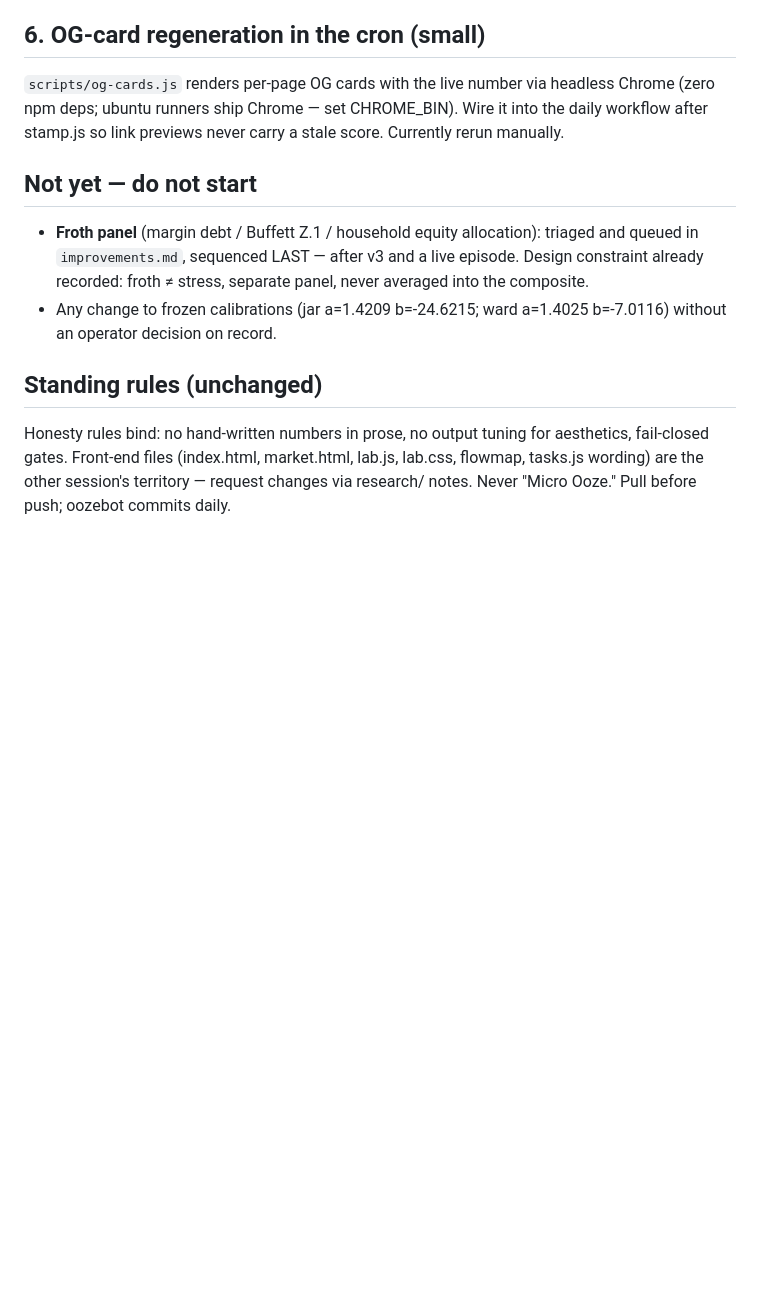
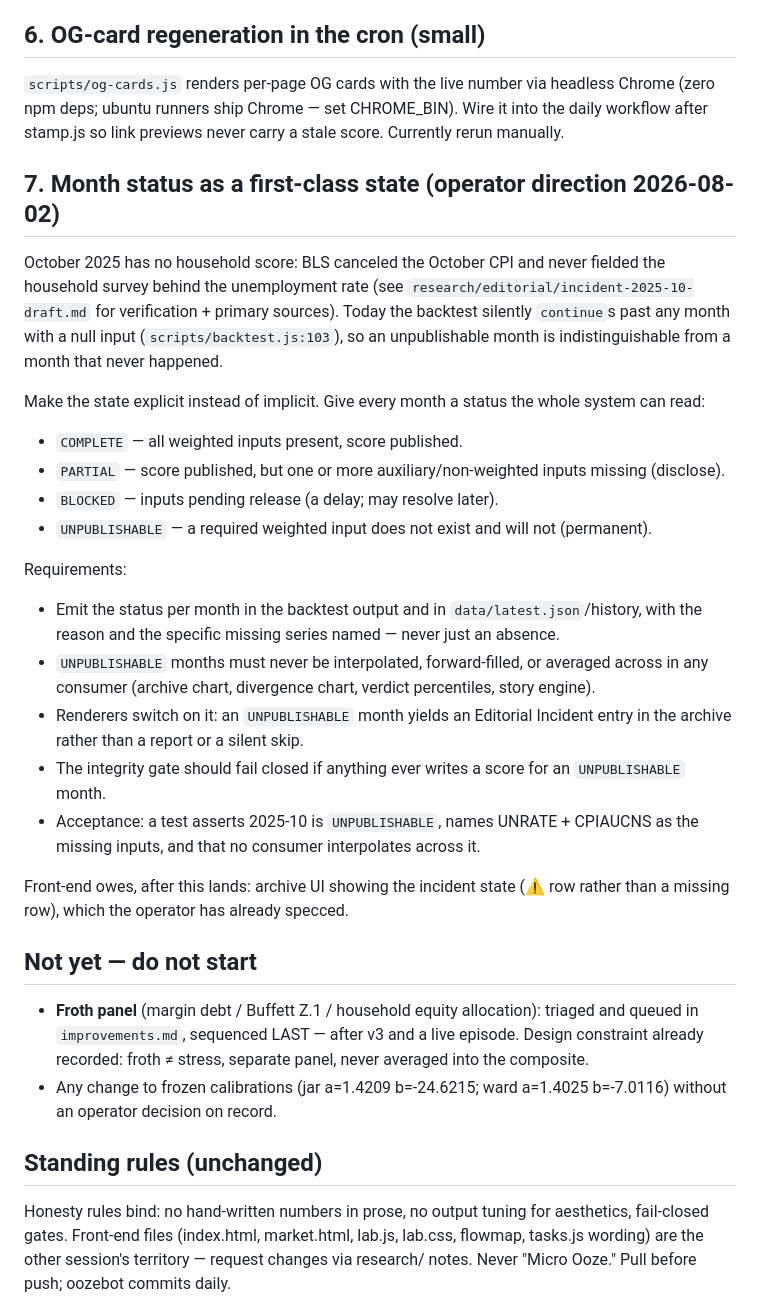
Before and after one commit to ArringtonC/oozemeter, a Markdown page: research/CODEX-TASKS-2026-08-01.md, the part around the change. GitHub-like rendering; blank space fills up the shorter version.

```diff
--- a/research/CODEX-TASKS-2026-08-01.md
+++ b/research/CODEX-TASKS-2026-08-01.md
@@ -42,6 +42,37 @@ Your call to gate scheduled Yahoo collection was correct. Now resolve it:
 
 `scripts/og-cards.js` renders per-page OG cards with the live number via headless Chrome (zero npm deps; ubuntu runners ship Chrome — set CHROME_BIN). Wire it into the daily workflow after stamp.js so link previews never carry a stale score. Currently rerun manually.
 
+## 7. Month status as a first-class state (operator direction 2026-08-02)
+
+October 2025 has no household score: BLS canceled the October CPI and never fielded
+the household survey behind the unemployment rate (see `research/editorial/incident-2025-10-draft.md`
+for verification + primary sources). Today the backtest silently `continue`s past any
+month with a null input (`scripts/backtest.js:103`), so an unpublishable month is
+indistinguishable from a month that never happened.
+
+Make the state explicit instead of implicit. Give every month a status the whole system
+can read:
+
+- `COMPLETE` — all weighted inputs present, score published.
+- `PARTIAL` — score published, but one or more auxiliary/non-weighted inputs missing (disclose).
+- `BLOCKED` — inputs pending release (a delay; may resolve later).
+- `UNPUBLISHABLE` — a required weighted input does not exist and will not (permanent).
+
+Requirements:
+- Emit the status per month in the backtest output and in `data/latest.json`/history, with
+  the reason and the specific missing series named — never just an absence.
+- `UNPUBLISHABLE` months must never be interpolated, forward-filled, or averaged across in
+  any consumer (archive chart, divergence chart, verdict percentiles, story engine).
+- Renderers switch on it: an `UNPUBLISHABLE` month yields an Editorial Incident entry in the
+  archive rather than a report or a silent skip.
+- The integrity gate should fail closed if anything ever writes a score for an
+  `UNPUBLISHABLE` month.
+- Acceptance: a test asserts 2025-10 is `UNPUBLISHABLE`, names UNRATE + CPIAUCNS as the
+  missing inputs, and that no consumer interpolates across it.
+
+Front-end owes, after this lands: archive UI showing the incident state (⚠ row rather than a
+missing row), which the operator has already specced.
+
 ## Not yet — do not start
 
 - **Froth panel** (margin debt / Buffett Z.1 / household equity allocation): triaged and queued in `improvements.md`, sequenced LAST — after v3 and a live episode. Design constraint already recorded: froth ≠ stress, separate panel, never averaged into the composite.
```
Also changed, not shown: research/editorial/incident-2025-10-draft.md (added, +102 -0 lines).
